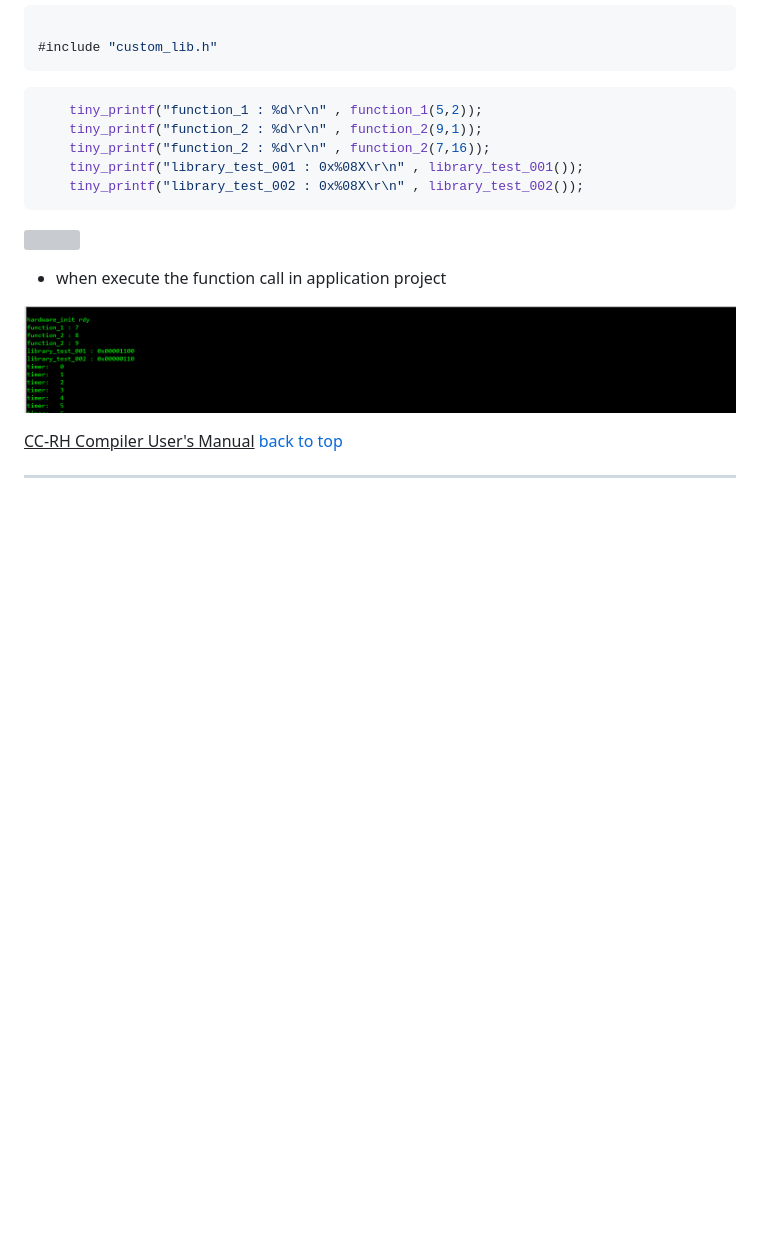
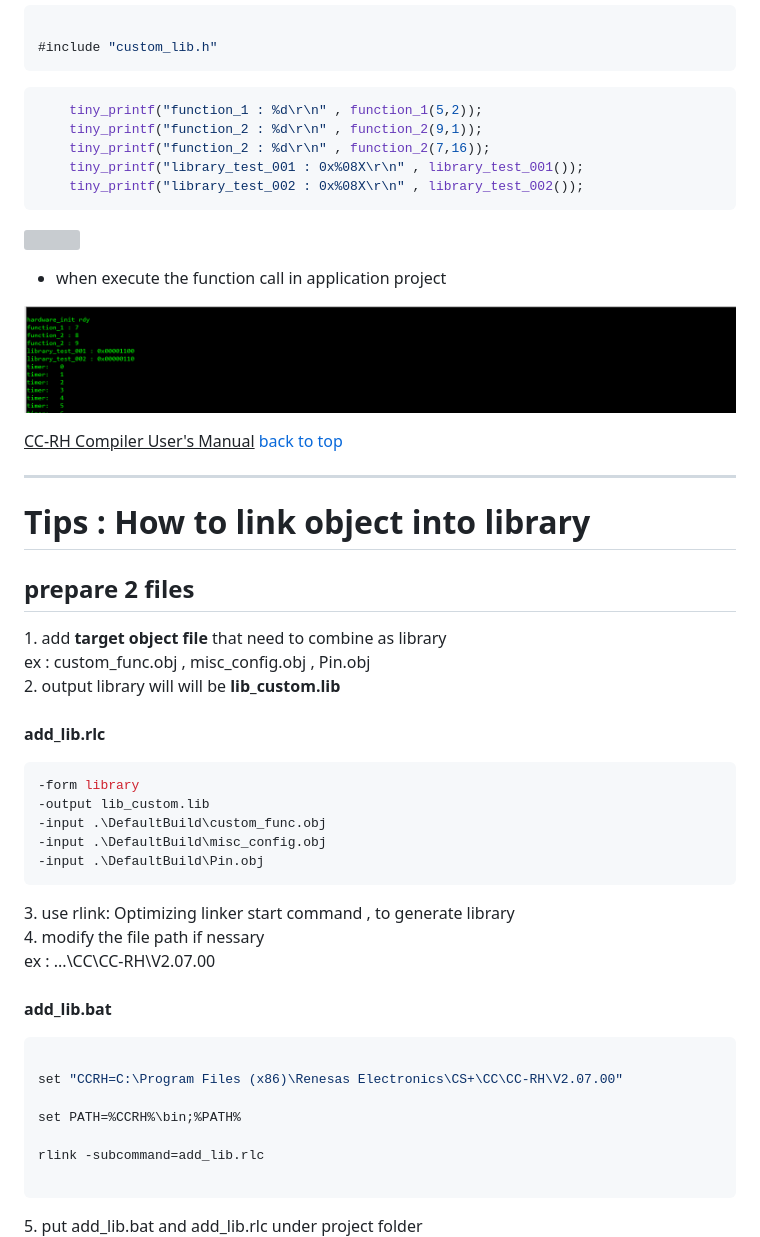
Before and after one commit to released/slide_RH850, a Markdown page: index.md, the part around the change printed below. Rendered like a GitHub page; blank space fills up the shorter version; grey boxes are pictures that could not be loaded.

````diff
--- a/index.md
+++ b/index.md
@@ -1584,4 +1588,56 @@ method 2
 [back to top](#article_top)
 
 
----
+
+---
+
+# Tips : How to link object into library
+
+## prepare 2 files
+
+
+<span style="color:#FF0000">
+1. add <b>target object file</b> that need to combine as library
+<br>
+ex : custom_func.obj , misc_config.obj , Pin.obj
+<br>
+2. output library will will be <b>lib_custom.lib</b>
+<br>
+<br>
+</span>
+
+
+__add_lib.rlc__
+```c
+-form library
+-output lib_custom.lib
+-input .\DefaultBuild\custom_func.obj
+-input .\DefaultBuild\misc_config.obj
+-input .\DefaultBuild\Pin.obj
+```
+
+<span style="color:#FF0000">
+3. use rlink: Optimizing linker start command , to generate library
+<br>
+4. modify the file path if nessary
+<br>
+ex :
+...\CC\CC-RH\V2.07.00
+<br>
+<br>
+</span>
+
+__add_lib.bat__
+```c
+
+set "CCRH=C:\Program Files (x86)\Renesas Electronics\CS+\CC\CC-RH\V2.07.00"
+
+set PATH=%CCRH%\bin;%PATH%
+
+rlink -subcommand=add_lib.rlc
+
+```
+
+<span style="color:#FF0000">
+5. put add_lib.bat and add_lib.rlc under project folder
+
````
Also changed, not shown: other parts of index.md (+33 -10 lines), img/slide_extend_generate_lib_6.png (added), img/slide_extend_generate_lib_7.png (added), img/slide_extend_generate_lib_8.png (added), 1 other file.
